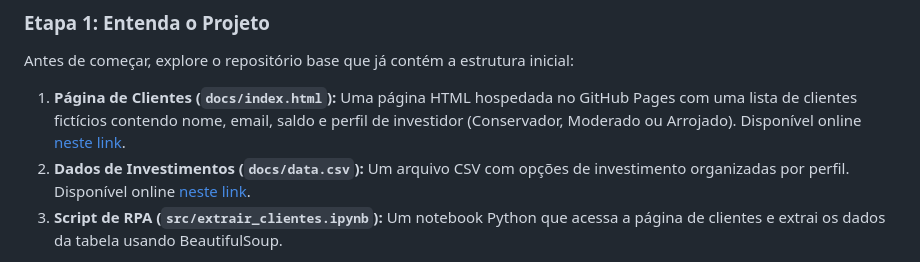
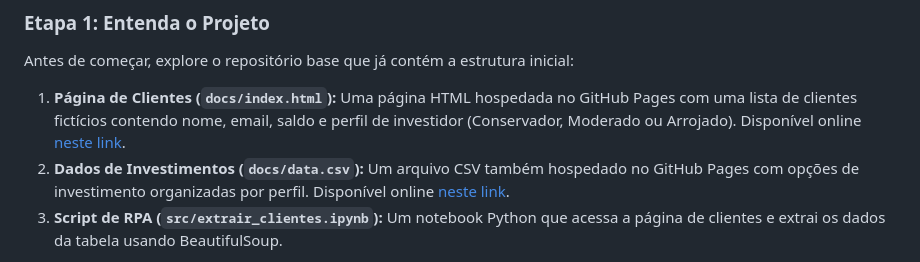
Before and after one commit to digitalinnovationone/dio-lab-assistente-investimentos-rpa-n8n, a Markdown page: README.md, the part around the change. GitHub-like rendering.

```diff
--- a/README.md
+++ b/README.md
@@ -82,7 +82,7 @@ Além dessas, você pode usar IAs generativas como **Gemini**, **Claude** ou **C
 Antes de começar, explore o repositório base que já contém a estrutura inicial:
 
 1. **Página de Clientes (`docs/index.html`):** Uma página HTML hospedada no GitHub Pages com uma lista de clientes fictícios contendo nome, email, saldo e perfil de investidor (Conservador, Moderado ou Arrojado). Disponível online [neste link](https://digitalinnovationone.github.io/dio-lab-assistente-investimentos-rpa-n8n).
-2. **Dados de Investimentos (`docs/data.csv`):** Um arquivo CSV com opções de investimento organizadas por perfil. Disponível online [neste link](https://digitalinnovationone.github.io/dio-lab-assistente-investimentos-rpa-n8n/data.csv).
+2. **Dados de Investimentos (`docs/data.csv`):** Um arquivo CSV também hospedado no GitHub Pages com opções de investimento organizadas por perfil. Disponível online [neste link](https://digitalinnovationone.github.io/dio-lab-assistente-investimentos-rpa-n8n/data.csv).
 3. **Script de RPA (`src/extrair_clientes.ipynb`):** Um notebook Python que acessa a página de clientes e extrai os dados da tabela usando BeautifulSoup.
 
 > 🤖 **Por que o script é considerado RPA?** Ele faz exatamente o que um humano faria manualmente: abre uma página, lê os dados de uma tabela e os envia para outro sistema. A diferença é que o "robô" (código) executa isso automaticamente. Essa abordagem é útil quando não existe uma API disponível ou quando precisamos integrar sistemas legados.
```
